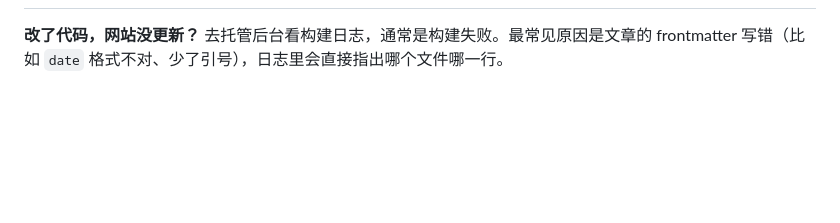
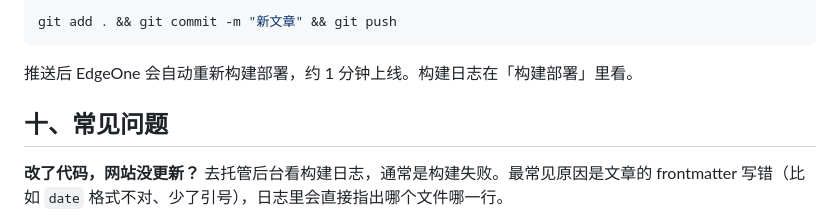
Before and after one commit to FormerlyXZ/MyBlog, a Markdown page: README.md, the part around one of its changes. GitHub-like rendering; blank space fills up the shorter version.

Commit message:
文档：补充 EdgeOne Makers 实际部署流程与踩坑记录

````diff
--- a/README.md
+++ b/README.md
@@ -211,3 +285,10 @@ MyBlog/
+```bash
+git add . && git commit -m "新文章" && git push
+```
+
+推送后 EdgeOne 会自动重新构建部署，约 1 分钟上线。构建日志在「构建部署」里看。
+
+## 十、常见问题
 
 **改了代码，网站没更新？**
 去托管后台看构建日志，通常是构建失败。最常见原因是文章的 frontmatter 写错（比如 `date` 格式不对、少了引号），日志里会直接指出哪个文件哪一行。
````
Also changed, not shown: other parts of README.md (+75 -1 lines).
